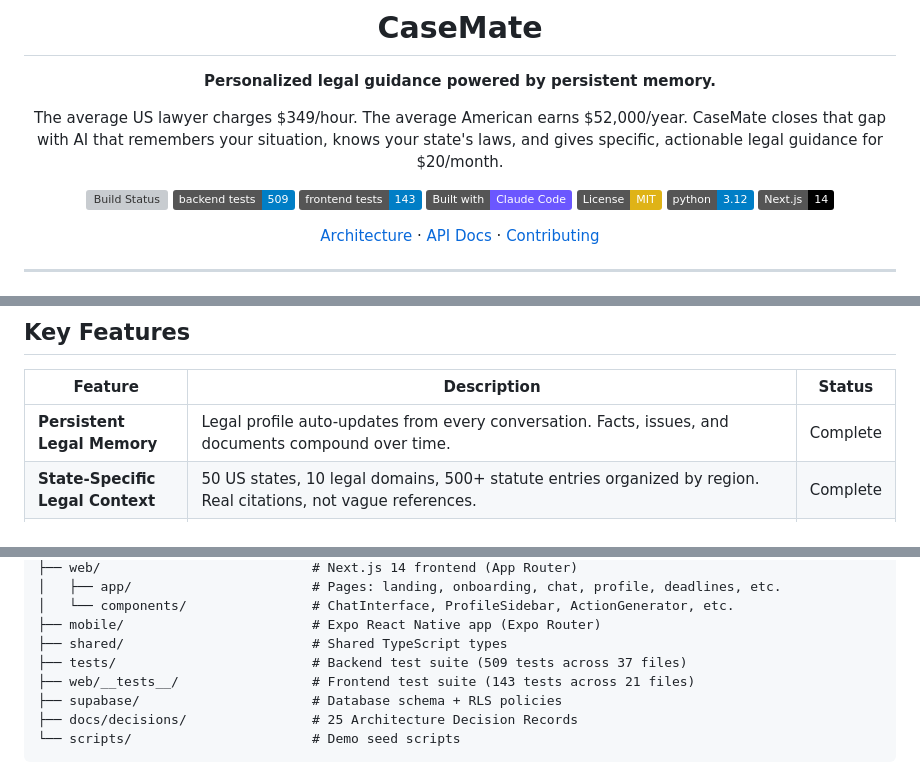
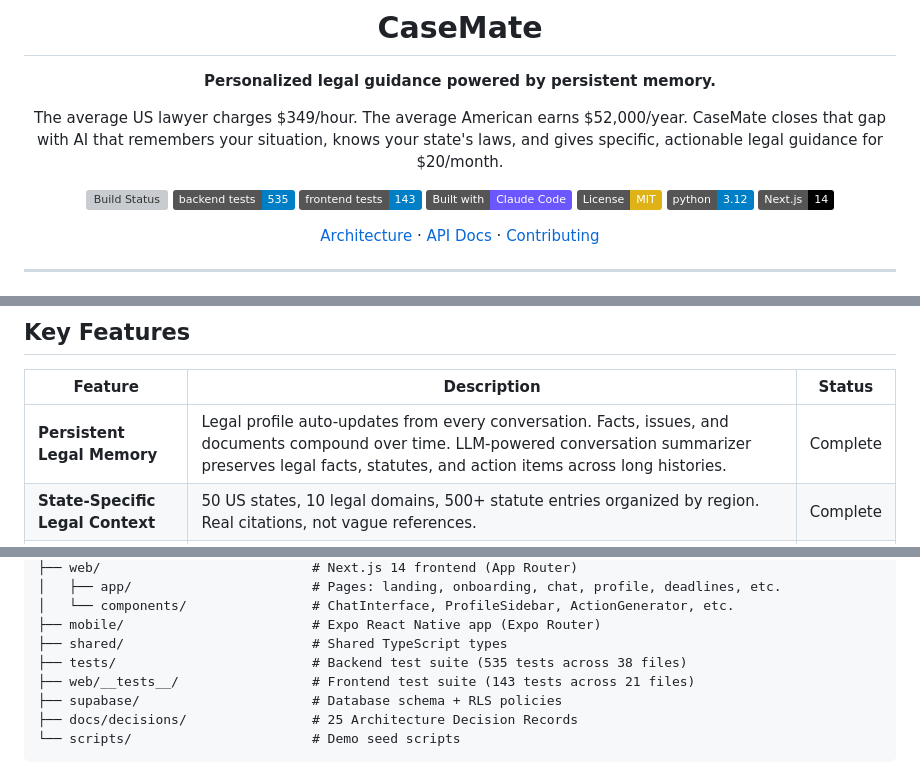
Before and after one commit to tylerm2407/Legalassistant, a Markdown page: README.md, 3 parts joined by grey strips. Rendered like a GitHub page; badges without logos; grey boxes are pictures that could not be loaded.

```diff
--- a/README.md
+++ b/README.md
@@ -8,7 +8,7 @@ The average US lawyer charges $349/hour. The average American earns $52,000/year
 CaseMate closes that gap with AI that remembers your situation, knows your state's laws, and gives specific, actionable legal guidance for $20/month.
 
 [![Build Status](https://img.shields.io/github/actions/workflow/status/tylerm2407/Legalassistant/ci.yml?branch=main&label=CI)](https://github.com/tylerm2407/Legalassistant/actions)
-[![Backend Tests](https://img.shields.io/badge/backend_tests-509-blue)](tests/)
+[![Backend Tests](https://img.shields.io/badge/backend_tests-535-blue)](tests/)
 [![Frontend Tests](https://img.shields.io/badge/frontend_tests-143-blue)](web/__tests__/)
 [![Built with Claude Code](https://img.shields.io/badge/Built_with-Claude_Code-6B57FF?logo=claude)](https://claude.ai/code)
 [![License: MIT](https://img.shields.io/badge/License-MIT-yellow.svg)](LICENSE)
@@ -58,7 +58,7 @@ flowchart TD
 
 | Feature | Description | Status |
 |---------|-------------|--------|
-| **Persistent Legal Memory** | Legal profile auto-updates from every conversation. Facts, issues, and documents compound over time. | Complete |
+| **Persistent Legal Memory** | Legal profile auto-updates from every conversation. Facts, issues, and documents compound over time. LLM-powered conversation summarizer preserves legal facts, statutes, and action items across long histories. | Complete |
 | **State-Specific Legal Context** | 50 US states, 10 legal domains, 500+ statute entries organized by region. Real citations, not vague references. | Complete |
 | **Document Analysis** | Upload leases, contracts, court notices. PDF/image text extraction with AI-powered fact and red flag identification. | Complete |
 | **Action Generator** | Generate demand letters, rights summaries, and next-steps checklists -- pre-filled with your profile data and statute citations. | Complete |
@@ -252,7 +252,7 @@ casemate/
 │   └── components/                # ChatInterface, ProfileSidebar, ActionGenerator, etc.
 ├── mobile/                        # Expo React Native app (Expo Router)
 ├── shared/                        # Shared TypeScript types
-├── tests/                         # Backend test suite (509 tests across 37 files)
+├── tests/                         # Backend test suite (535 tests across 38 files)
 ├── web/__tests__/                 # Frontend test suite (143 tests across 21 files)
 ├── supabase/                      # Database schema + RLS policies
 ├── docs/decisions/                # 25 Architecture Decision Records
```
Also changed, not shown: other parts of README.md (+4 -4 lines).
